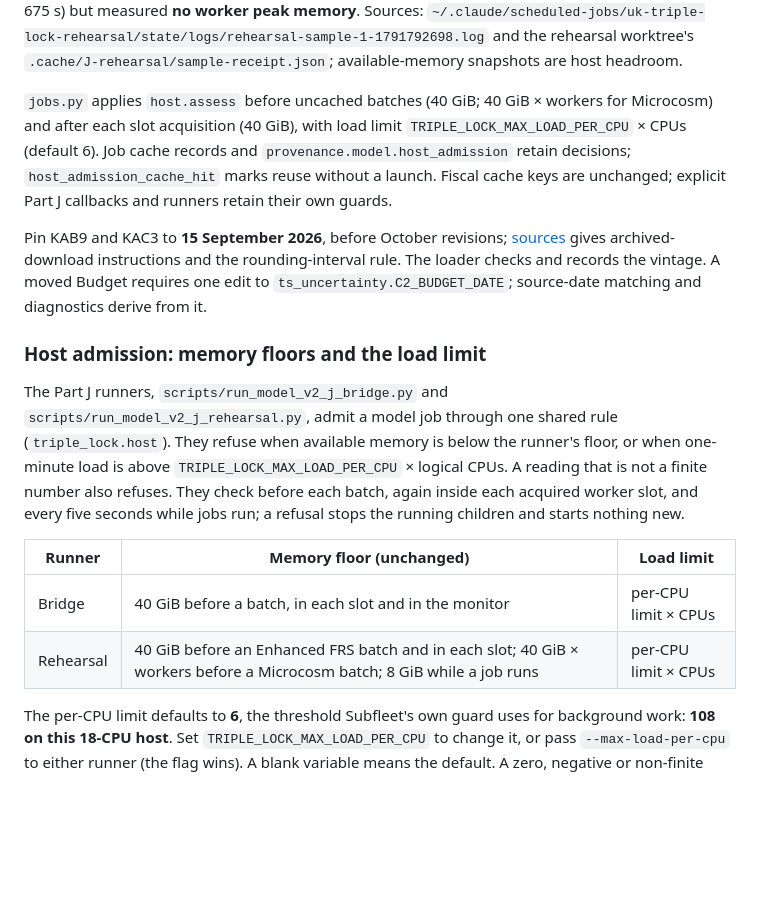
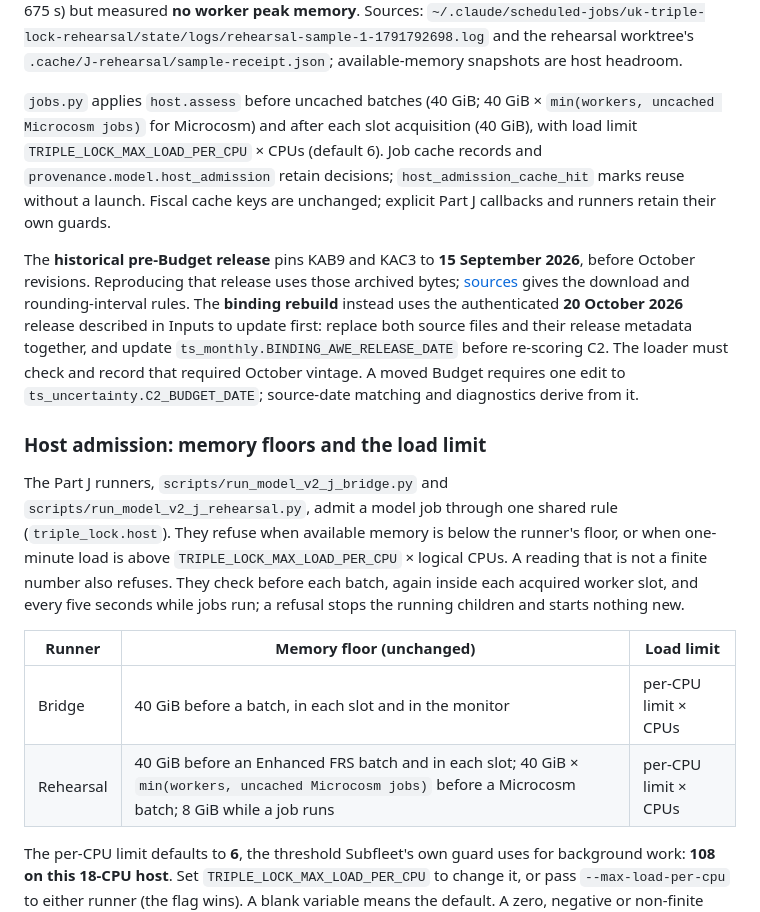
Before and after one commit to PolicyEngine/uk-triple-lock, a Markdown page: docs/REBUILD.md, the part around the change. Rendered like a GitHub page; blank space fills up the shorter version.

Commit message:
Reconcile historical and binding AWE vintage instructions

```diff
--- a/docs/REBUILD.md
+++ b/docs/REBUILD.md
@@ -186,9 +186,9 @@ The renderer selects the saved aggregate tables and preserves linked suppression
 
 **Binding-run guards (Vahid's review items 2–4).** Default to **one Microcosm worker** (`--sensitivity-workers 1`, also the CLI default) until measured peak memory supports two. Historical peaks were about 6 GB for Enhanced FRS and 31.8 GB for Microcosm; the latter predates the net-support changes. The 12 October rehearsal ran two cold Microcosm paths sequentially (556 s and 675 s) but measured **no worker peak memory**. Sources: `~/.claude/scheduled-jobs/uk-triple-lock-rehearsal/state/logs/rehearsal-sample-1-1791792698.log` and the rehearsal worktree's `.cache/J-rehearsal/sample-receipt.json`; available-memory snapshots are host headroom.
 
-`jobs.py` applies `host.assess` before uncached batches (40 GiB; 40 GiB × workers for Microcosm) and after each slot acquisition (40 GiB), with load limit `TRIPLE_LOCK_MAX_LOAD_PER_CPU` × CPUs (default 6). Job cache records and `provenance.model.host_admission` retain decisions; `host_admission_cache_hit` marks reuse without a launch. Fiscal cache keys are unchanged; explicit Part J callbacks and runners retain their own guards.
+`jobs.py` applies `host.assess` before uncached batches (40 GiB; 40 GiB × `min(workers, uncached Microcosm jobs)` for Microcosm) and after each slot acquisition (40 GiB), with load limit `TRIPLE_LOCK_MAX_LOAD_PER_CPU` × CPUs (default 6). Job cache records and `provenance.model.host_admission` retain decisions; `host_admission_cache_hit` marks reuse without a launch. Fiscal cache keys are unchanged; explicit Part J callbacks and runners retain their own guards.
 
-Pin KAB9 and KAC3 to **15 September 2026**, before October revisions; [sources](sources.md) gives archived-download instructions and the rounding-interval rule. The loader checks and records the vintage. A moved Budget requires one edit to `ts_uncertainty.C2_BUDGET_DATE`; source-date matching and diagnostics derive from it.
+The **historical pre-Budget release** pins KAB9 and KAC3 to **15 September 2026**, before October revisions. Reproducing that release uses those archived bytes; [sources](sources.md) gives the download and rounding-interval rules. The **binding rebuild** instead uses the authenticated **20 October 2026** release described in Inputs to update first: replace both source files and their release metadata together, and update `ts_monthly.BINDING_AWE_RELEASE_DATE` before re-scoring C2. The loader must check and record that required October vintage. A moved Budget requires one edit to `ts_uncertainty.C2_BUDGET_DATE`; source-date matching and diagnostics derive from it.
 
 ### Host admission: memory floors and the load limit
 
@@ -197,7 +197,7 @@ The Part J runners, `scripts/run_model_v2_j_bridge.py` and `scripts/run_model_v2
 | Runner | Memory floor (unchanged) | Load limit |
 |---|---|---|
 | Bridge | 40 GiB before a batch, in each slot and in the monitor | per-CPU limit × CPUs |
-| Rehearsal | 40 GiB before an Enhanced FRS batch and in each slot; 40 GiB × workers before a Microcosm batch; 8 GiB while a job runs | per-CPU limit × CPUs |
+| Rehearsal | 40 GiB before an Enhanced FRS batch and in each slot; 40 GiB × `min(workers, uncached Microcosm jobs)` before a Microcosm batch; 8 GiB while a job runs | per-CPU limit × CPUs |
 
 The per-CPU limit defaults to **6**, the threshold Subfleet's own guard uses for background work: **108 on this 18-CPU host**. Set `TRIPLE_LOCK_MAX_LOAD_PER_CPU` to change it, or pass `--max-load-per-cpu` to either runner (the flag wins). A blank variable means the default. A zero, negative or non-finite value stops the runner at startup, before planning or any job. It is never read as "no limit".
 
```
